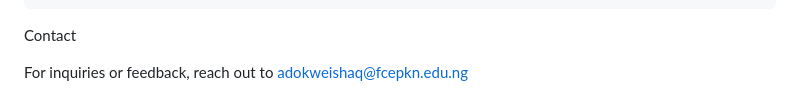
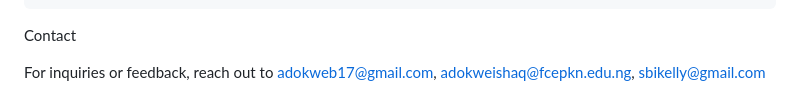
Before and after one commit to sbikelly/prosperai, a Markdown page: README.md, the part around the change. GitHub-like rendering.

```diff
--- a/README.md
+++ b/README.md
@@ -149,4 +149,4 @@ Acknowledgments
 
 Contact
 
-For inquiries or feedback, reach out to adokweishaq@fcepkn.edu.ng
+For inquiries or feedback, reach out to adokweb17@gmail.com, adokweishaq@fcepkn.edu.ng, sbikelly@gmail.com
```
